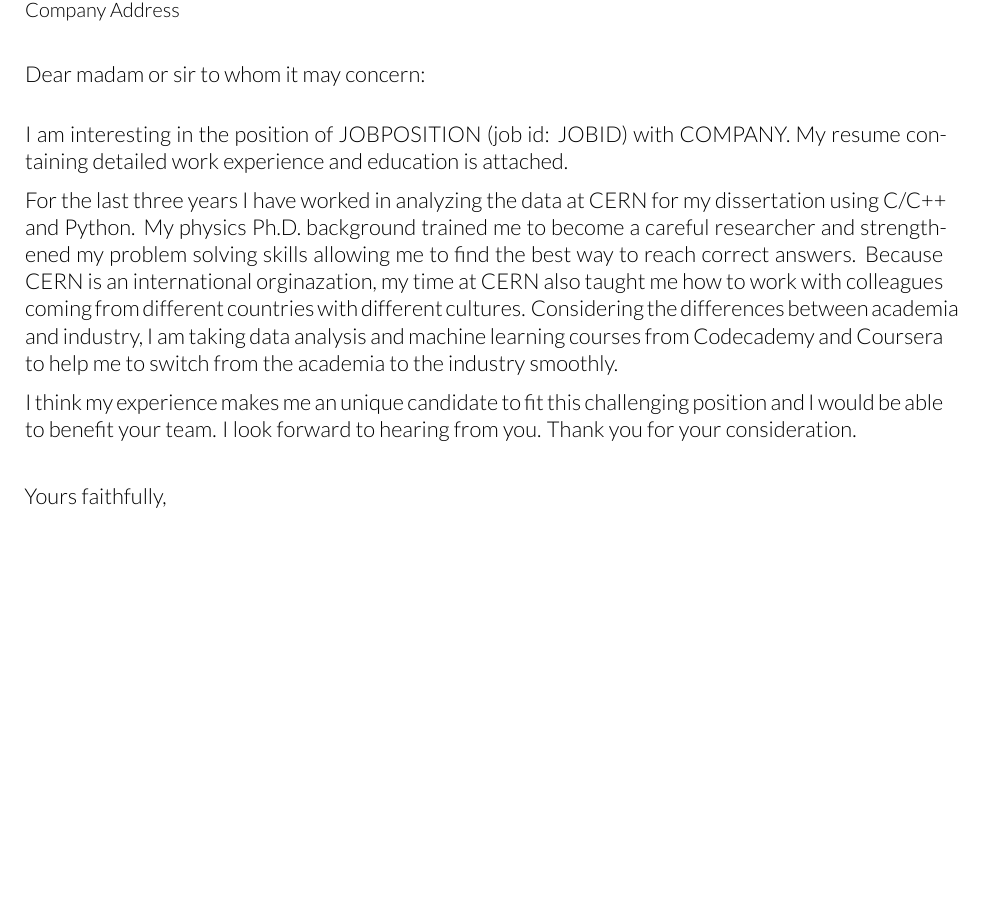
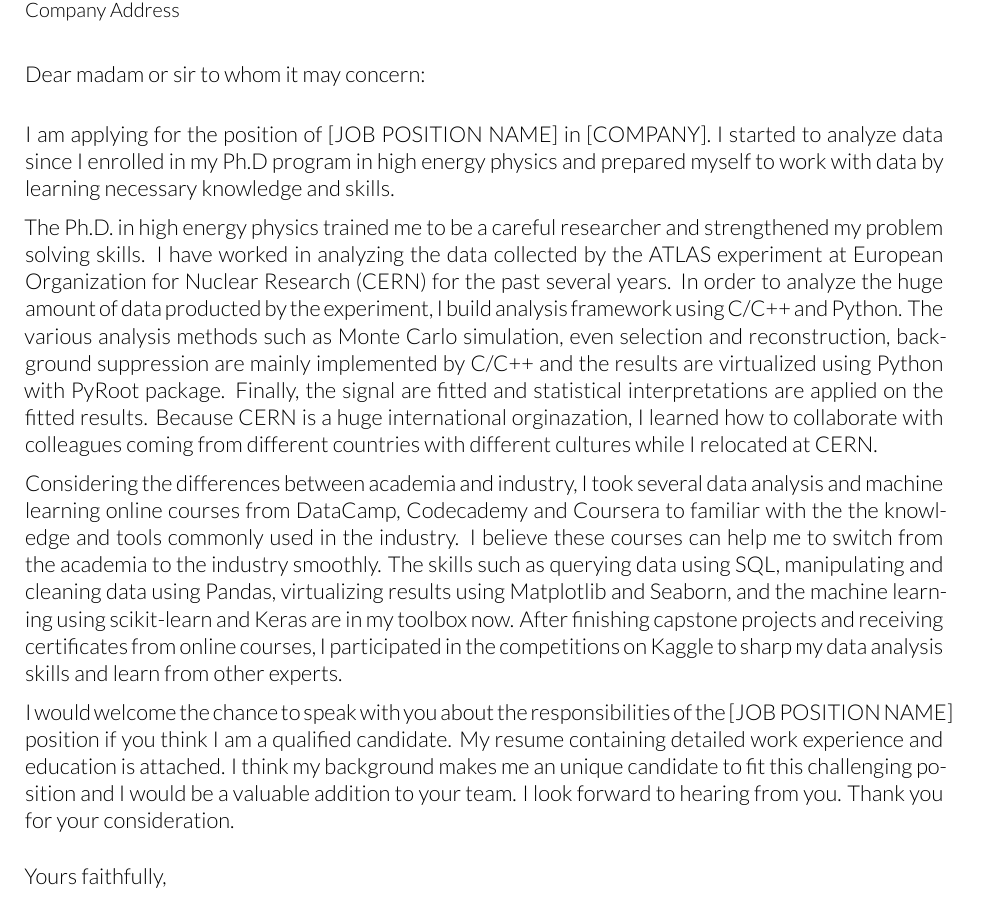
Before and after one commit to ytatus94/resumes, a LaTeX CV (resume_2018/cover_letter_2018.tex): part of the page before the commit and part of page 1 of 2 after it, cut so that both start at the same text, the shorter picture padded with empty space. Compiled offline with XeLaTeX.

Commit message:
Update cover letter

```diff
--- a/resume_2018/cover_letter_2018.tex
+++ b/resume_2018/cover_letter_2018.tex
@@ -63,25 +63,51 @@
 % 4. structure & format & language
 % 5. 約 120 or 150 字
 %
+%
+% 1. Create a professional header with your info.
+% 2. Address the hiring manager by name.
+% 3. Show relevant achievements to introduce yourself in the first paragraph.
+% 4. Target the employer’s needs and prove you can help in the second paragraph.
+% 求職信第二段的剩餘部分應該是關於您以前的經歷將如何幫助您未來的雇主推進他們的計劃
+% 5. Explain why you want to join and convince the employer you want to stay in the third paragraph.
+% 6. Reiterate your offer and make a call to action in the final paragraph.
+% 7. Sign off with a proper formal closing and your full name.
+% 8. Include one more achievement in the postscript to stand out.
 %%%%%%%%%%%%%%%%%%%%%%%%%%%%%%%%%%%%%%
 
 \justifying
-I am interesting in the position of JOBPOSITION (job id: JOBID) with COMPANY.
-My resume containing detailed work experience and education is attached.
+%I am interesting in the position of JOBPOSITION (job id: JOBID) with COMPANY.
+I am applying for the position of [JOB POSITION NAME] in [COMPANY]. I started to analyze data since I enrolled in my Ph.D program in high energy physics and prepared myself to work with data by learning necessary knowledge and skills.
+
+
 %(USE A SENTENCE TO DESCRIBE THE REASON WHY APPLYING FOR THIS POSITION AT HERE.)
 
 %For the last three years I have worked in analyzing the data at CERN where I was responsible for the analysis of two physics processes using the data collected by the experiment and also for developing a new software framework to enhance the performance.
 %I am familiar with the C/C++ and Python languages because my doctorial research heavily relies on programming to analyze data.
-For the last three years I have worked in analyzing the data at CERN for my dissertation using C/C++ and Python.
-My physics Ph.D. background trained me to become a careful researcher and strengthened my problem solving skills allowing me to find the best way to reach correct answers.
-Because CERN is an international orginazation, my time at CERN also taught me how to work with colleagues coming from different countries with different cultures.
-Considering the differences between academia and industry, I am taking data analysis and machine learning courses from Codecademy and Coursera to help me to switch from the academia to the industry smoothly.
+%For the last three years I have worked in analyzing the data at CERN for my dissertation using C/C++ and Python.
+%My physics Ph.D. background trained me to become a careful researcher and strengthened my problem solving skills allowing me to find the best way to reach correct answers.
+The Ph.D. in high energy physics trained me to be a careful researcher and strengthened my problem solving skills.
+I have worked in analyzing the data collected by the ATLAS experiment at European Organization for Nuclear Research (CERN) for the past several years.
+In order to analyze the huge amount of data producted by the experiment, I build analysis framework using C/C++ and Python.
+The various analysis methods such as Monte Carlo simulation, even selection and reconstruction, background suppression are mainly implemented by C/C++ and the results are virtualized using Python with PyRoot package.
+Finally, the signal are fitted and statistical interpretations are applied on the fitted results.
+Because CERN is a huge international orginazation, I learned how to collaborate with colleagues coming from different countries with different cultures while I relocated at CERN.
 
-I think my experience makes me an unique candidate to fit this challenging position and I would be able to benefit your team.
+
+Considering the differences between academia and industry, I took several data analysis and machine learning online courses from DataCamp, Codecademy and Coursera to familiar with the the knowledge and tools commonly used in the industry.
+I believe these courses can help me to switch from the academia to the industry smoothly.
+The skills such as querying data using SQL, manipulating and cleaning data using Pandas, virtualizing results using Matplotlib and Seaborn, and the machine learning using scikit-learn and Keras are in my toolbox now.
+After finishing capstone projects and receiving certificates from online courses, I participated in the competitions on Kaggle to sharp my data analysis skills and learn from other experts.
+
+
+I would welcome the chance to speak with you about the responsibilities of the [JOB POSITION NAME] position if you think I am a qualified candidate.
+My resume containing detailed work experience and education is attached.
+I think my background makes me an unique candidate to fit this challenging position and I would be a valuable addition to your team.
 I look forward to hearing from you.
 Thank you for your consideration.
 
-\vspace{0.5cm}
+
+\vspace{0.3cm}
 
 \makeletterclosing
 \end{document}
```
Also changed, not shown: README.md, resume_2018/cover_letter_2018.pdf, resume_2018/cover_letter_2018.tex (3 more changed lines).
